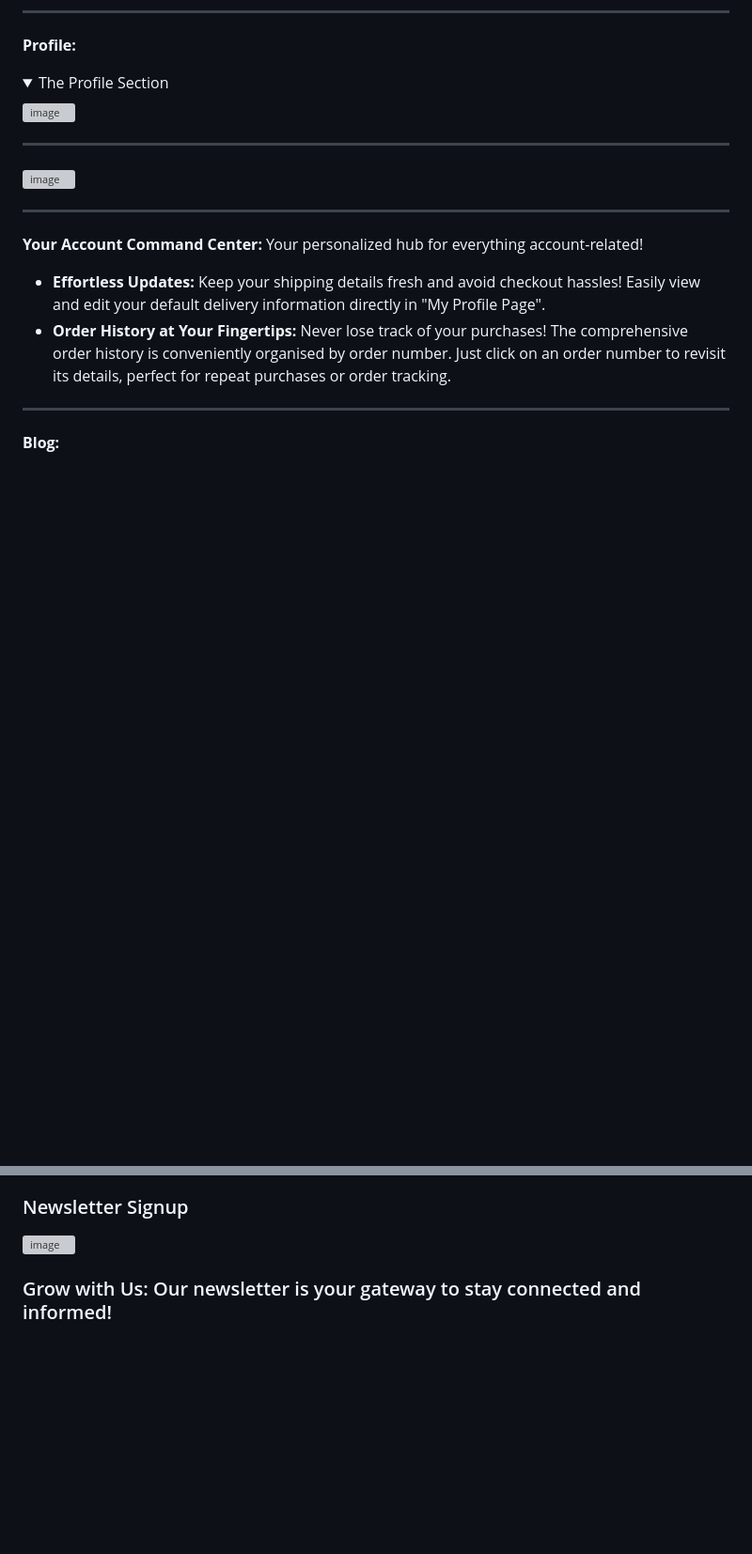
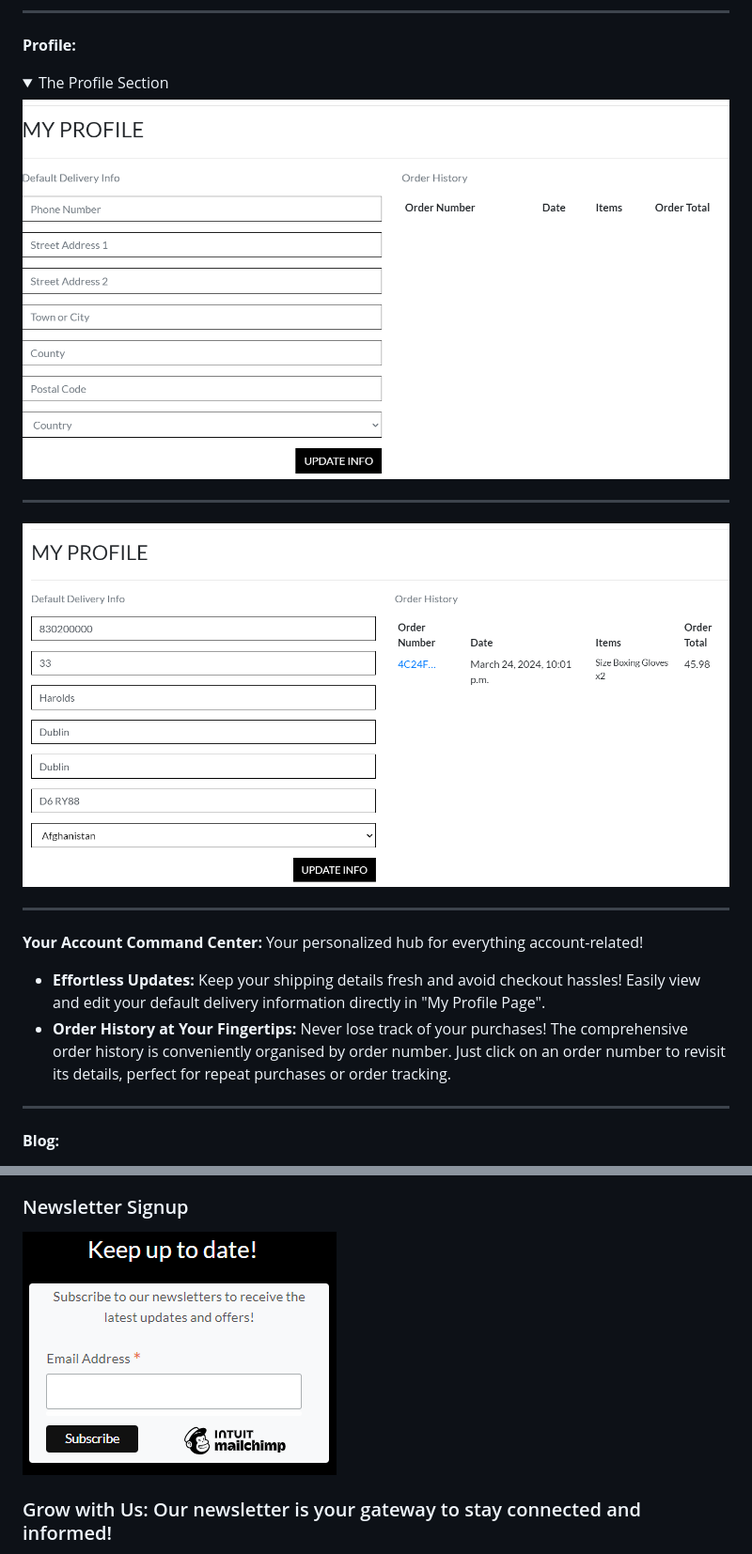
Before and after one commit to MikesCodingCreations/pp5, a Markdown page: README.md, 2 parts joined by grey strips. Shown: that part at 94% size. Drawn GitHub-style; folded sections open; blank space fills up the shorter version; grey boxes are pictures that could not be loaded.

```diff
--- a/README.md
+++ b/README.md
@@ -318,11 +323,11 @@ To ensure a smooth deployment and easy scaling on Heroku, I opted for PostgreSQL
 <details>
 <summary>The Profile Section</summary>
 
-![image](https://github.com/MikesCodingCreations/pp5/blob/main/media/website/sitefeatures/IMG.png)
+![image](https://github.com/MikesCodingCreations/pp5/blob/main/media/website/sitefeatures/profile.png)
 
 <hr>
 
-![image](https://github.com/MikesCodingCreations/pp5/blob/main/media/website/sitefeatures/IMG.png)
+![image](https://github.com/MikesCodingCreations/pp5/blob/main/media/website/sitefeatures/profile2.png)
 
 <hr>
 
@@ -451,7 +470,7 @@ See the [TESTING.MD](TESTING.md) file for detailed test results
 
 ### Newsletter Signup
 
-![image]()
+![image](https://github.com/MikesCodingCreations/pp5/blob/main/media/website/mailchimp.png)
 
 ### Grow with Us:  Our newsletter is your gateway to stay connected and informed!
 
```
Also changed, not shown: other parts of README.md (+41 -22 lines), media/agile/agileprojects.png (added).
